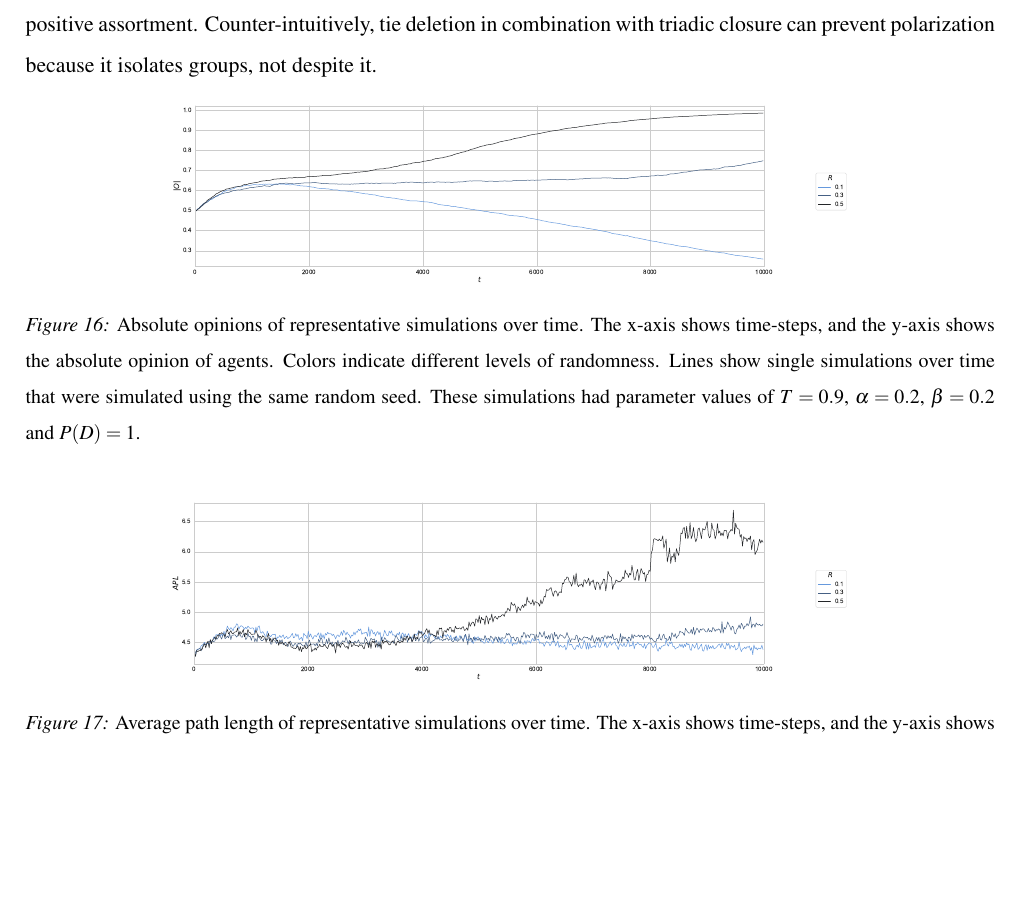
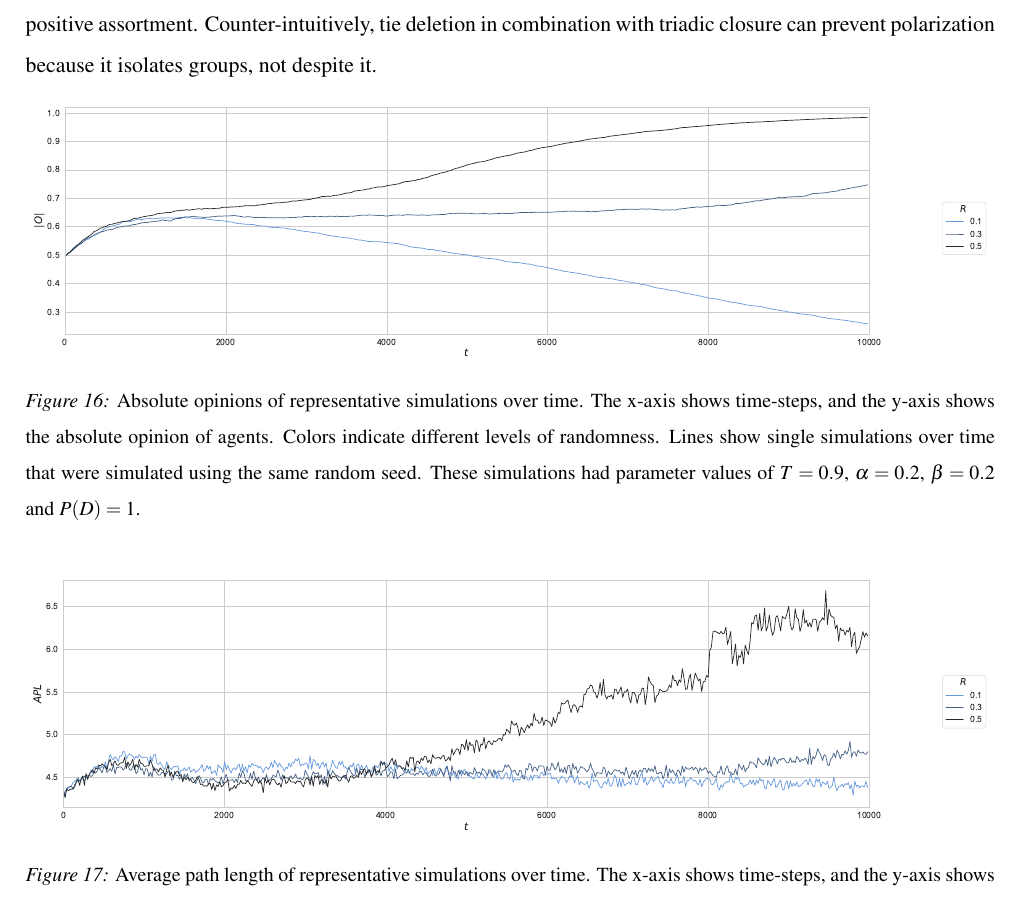
Before and after one commit to Gotticketsto360tour/LaDoN, a LaTeX paper (LaDoN/ladon/report/report.tex): part of page 54 of 89, cut so that both start at the same text, the shorter picture padded with empty space. Compiled offline with pdfLaTeX.

Commit message:
slightly bigger plots

```diff
--- a/LaDoN/ladon/report/report.tex
+++ b/LaDoN/ladon/report/report.tex
@@ -670,14 +670,14 @@ The results that have been presented and discussed previously have all been made
 
 \begin{figure}[H]
     \centering
-    \includegraphics[width=.7\linewidth]{../plots/example/Example_Absolute_Opinion.pdf}
+    \includegraphics[width=.99\linewidth]{../plots/example/Example_Absolute_Opinion.pdf}
   \caption{Absolute opinions of representative simulations over time. The x-axis shows time-steps, and the y-axis shows the absolute opinion of agents. Colors indicate different levels of randomness. Lines show single simulations over time that were simulated using the same random seed. These simulations had parameter values of $T = 0.9$, $\alpha = 0.2$, $\beta = 0.2$ and $P(D) = 1$.}
   \label{fig:example_abs_opinion}
 \end{figure}
 
 \begin{figure}[H]
     \centering
-    \includegraphics[width=.7\linewidth]{../plots/example/Example_Average_Path_Length.pdf}
+    \includegraphics[width=.99\linewidth]{../plots/example/Example_Average_Path_Length.pdf}
   \caption{Average path length of representative simulations over time. The x-axis shows time-steps, and the y-axis shows the average path length of the network. Colors indicate different levels of randomness. Lines show single simulations over time that were simulated using the same random seed. These simulations had parameter values of $T = 0.9$, $\alpha = 0.2$, $\beta = 0.2$ and $P(D) = 1$.}
   \label{fig:example_path}
 \end{figure}
```
Also changed, not shown: 2 other files.
